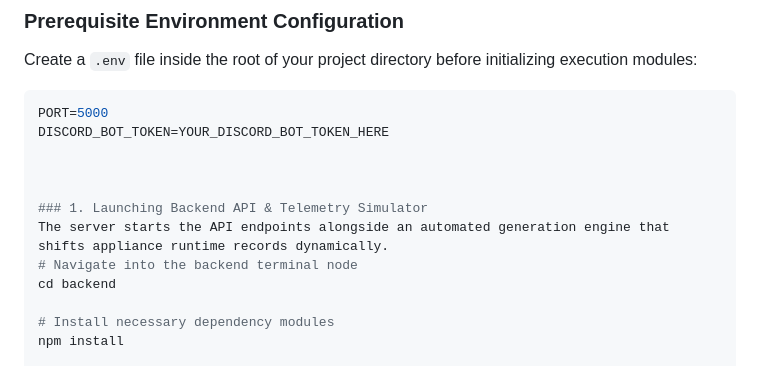
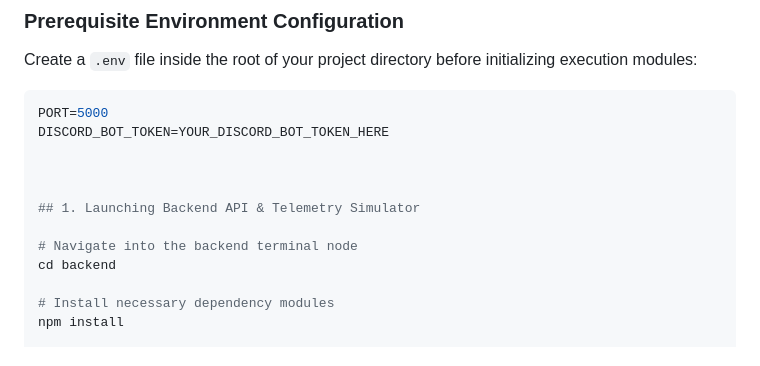
Before and after one commit to 13Labonno/Note-G-Preli-Project, a Markdown page: README.md, the part around the change. Drawn GitHub-style.

```diff
--- a/README.md
+++ b/README.md
@@ -27,8 +27,8 @@ DISCORD_BOT_TOKEN=YOUR_DISCORD_BOT_TOKEN_HERE
 
 
 
-### 1. Launching Backend API & Telemetry Simulator
-The server starts the API endpoints alongside an automated generation engine that shifts appliance runtime records dynamically.
+## 1. Launching Backend API & Telemetry Simulator
+
 # Navigate into the backend terminal node
 cd backend
 
```
